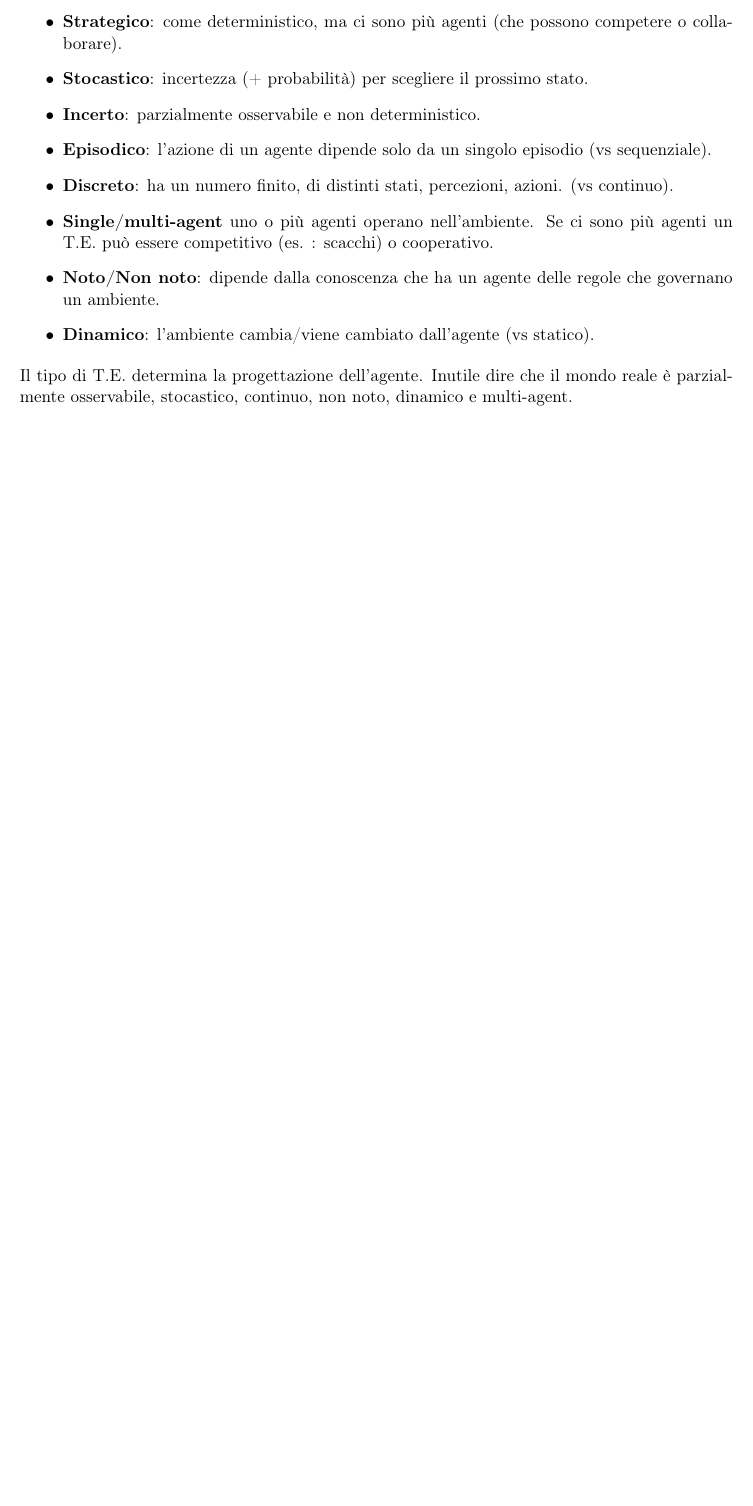
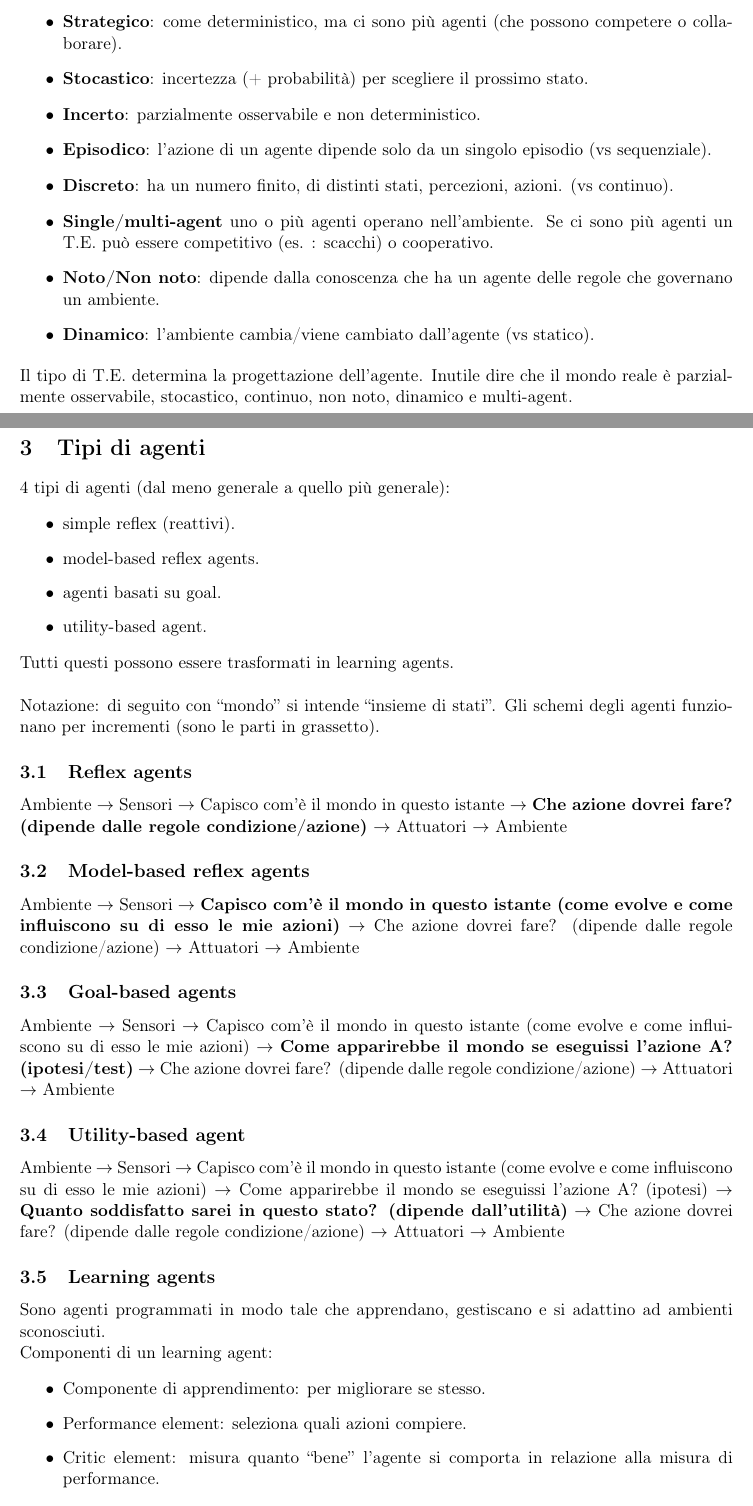
Before and after one commit to EmanueleC/Appunti-intelligenza-artificiale, a LaTeX document (main.tex, which reads res/sections/tipi_agenti.tex): part of page 4 of 4 before the commit and two parts of pages 4 and 5 of 6 after it, the two joined at a grey line, cut so that both start at the same text, the shorter picture padded with empty space. Compiled offline with pdfLaTeX.

Commit message:
lesson update

```diff
--- /dev/null
+++ b/res/sections/tipi_agenti.tex
@@ -0,0 +1,48 @@
+\newpage
+
+\section{Tipi di agenti}
+
+4 tipi di agenti (dal meno generale a quello più generale):
+
+\begin{itemize}
+ \item simple reflex (reattivi).
+ \item model-based reflex agents.
+ \item agenti basati su goal.
+ \item utility-based agent.
+\end{itemize}
+
+Tutti questi possono essere trasformati in learning agents.\\
+
+Notazione: di seguito con ``mondo'' si intende ``insieme di stati''. Gli schemi degli agenti funzionano per incrementi (sono le parti in grassetto).
+
+\subsection{Reflex agents}
+
+Ambiente $\rightarrow$ Sensori $\rightarrow$ Capisco com'è il mondo in questo
+istante $\rightarrow$ \textbf{Che azione dovrei fare? (dipende dalle regole
+condizione/azione)} $\rightarrow$ Attuatori $\rightarrow$ Ambiente
+
+\subsection{Model-based reflex agents}
+
+Ambiente $\rightarrow$ Sensori $\rightarrow$ \textbf{Capisco com'è il mondo in questo istante (come evolve e come influiscono su di esso le mie azioni)} $\rightarrow$ Che azione dovrei fare? (dipende dalle regole condizione/azione) $\rightarrow$ Attuatori $\rightarrow$ Ambiente
+
+\subsection{Goal-based agents}
+
+Ambiente $\rightarrow$ Sensori $\rightarrow$ Capisco com'è il mondo in questo istante (come evolve e come influiscono su di esso le mie azioni) $\rightarrow$ \textbf{Come apparirebbe il mondo se eseguissi l'azione A? (ipotesi/test)} $\rightarrow$ Che azione dovrei fare? (dipende dalle regole condizione/azione) $\rightarrow$ Attuatori $\rightarrow$ Ambiente
+
+\subsection{Utility-based agent}
+
+Ambiente $\rightarrow$ Sensori $\rightarrow$ Capisco com'è il mondo in questo istante (come evolve e come influiscono su di esso le mie azioni) $\rightarrow$ Come apparirebbe il mondo se eseguissi l'azione A? (ipotesi) $\rightarrow$ \textbf{Quanto soddisfatto sarei in questo stato? (dipende dall'utilità)} $\rightarrow$ Che azione dovrei fare? (dipende dalle regole condizione/azione) $\rightarrow$ Attuatori $\rightarrow$ Ambiente
+
+\subsection{Learning agents}
+
+Sono agenti programmati in modo tale che apprendano, gestiscano e si adattino
+ad ambienti sconosciuti.
+
+Componenti di un learning agent:
+
+\begin{itemize}
+ \item Componente di apprendimento: per migliorare se stesso.
+ \item Performance element: seleziona quali azioni compiere.
+ \item Critic element: misura quanto ``bene'' l'agente si comporta in relazione
+alla misura di performance.
+ \item Problem generation: genera azioni con ``guadagno di informazioni''
@@ -0,0 +57 @@
+Prima formula il \textbf{goal} (un insieme di stati desiderabili in cui
```
Also changed, not shown: res/listOfSections.tex (+1 -0 lines), res/sections/tipi_agenti.tex (25 more changed lines).
